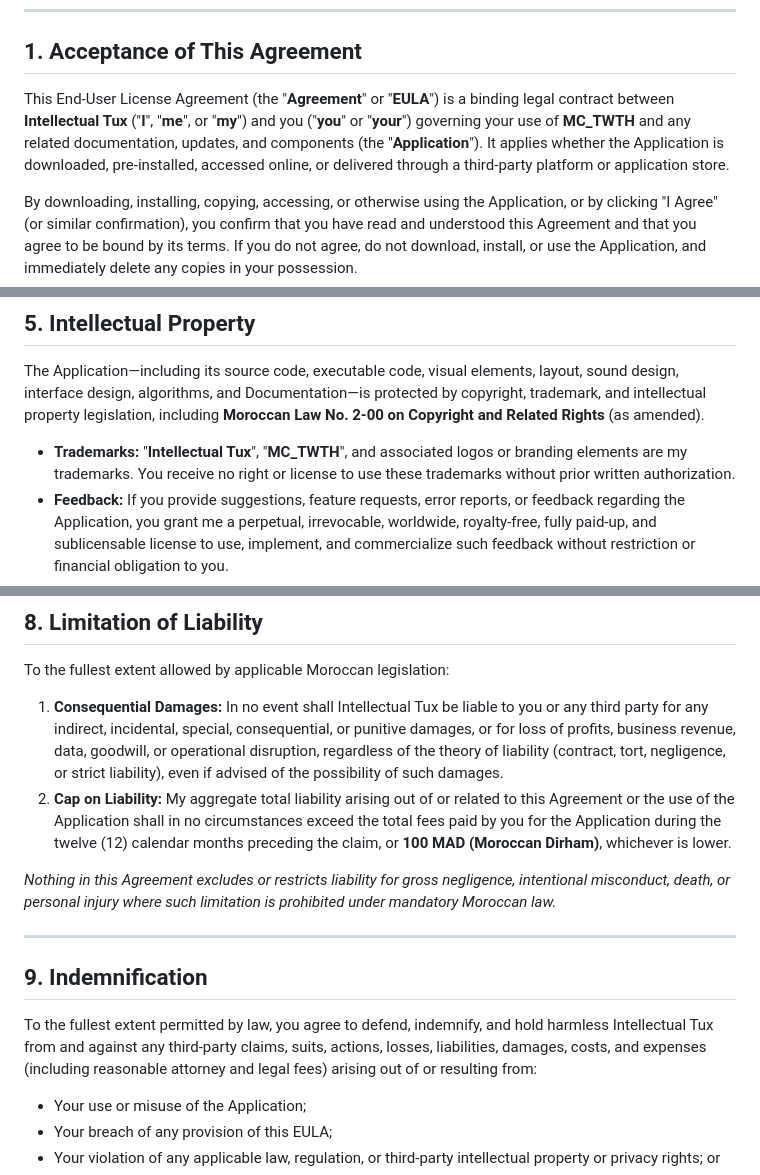
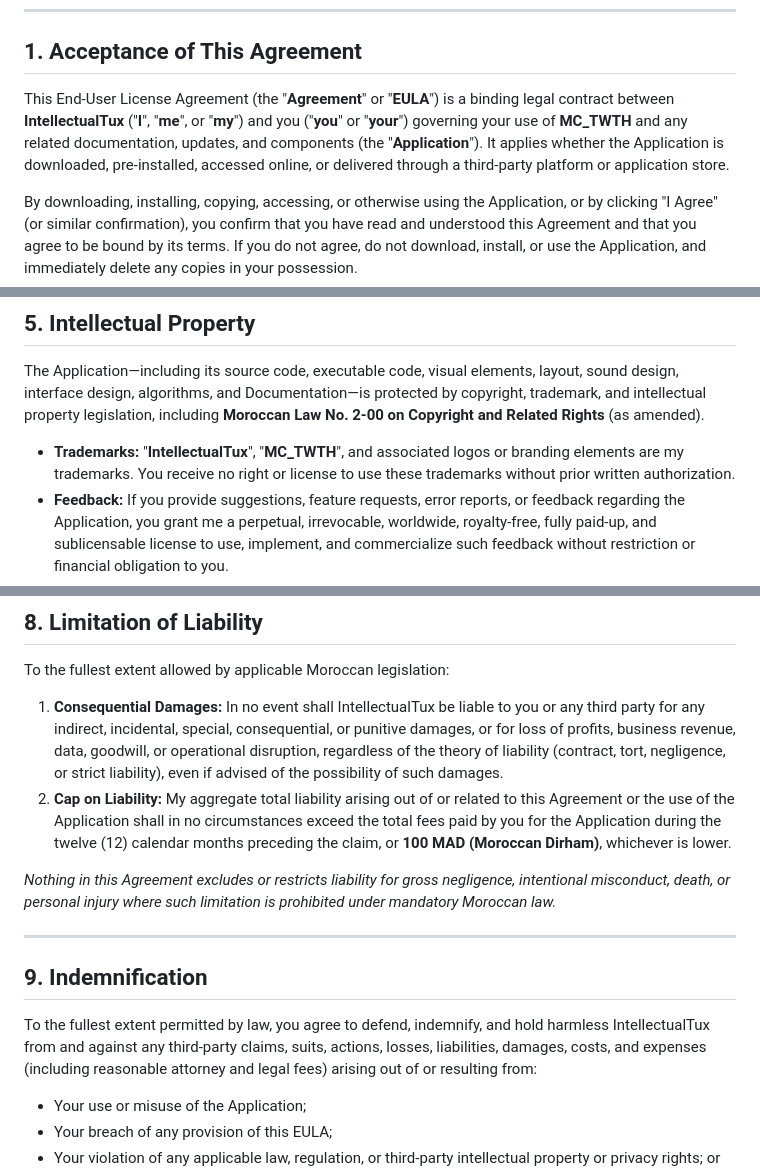
Before and after one commit to IntellectualTux/tux.fish, a Markdown page: legal/mc_twth/EULA.MD, 3 parts joined by grey strips. GitHub-like rendering.

```diff
--- a/legal/mc_twth/EULA.MD
+++ b/legal/mc_twth/EULA.MD
@@ -7,7 +7,7 @@
 
 ## 1. Acceptance of This Agreement
 
-This End-User License Agreement (the "**Agreement**" or "**EULA**") is a binding legal contract between **Intellectual Tux** ("**I**", "**me**", or "**my**") and you ("**you**" or "**your**") governing your use of **MC_TWTH** and any related documentation, updates, and components (the "**Application**"). It applies whether the Application is downloaded, pre-installed, accessed online, or delivered through a third-party platform or application store.
+This End-User License Agreement (the "**Agreement**" or "**EULA**") is a binding legal contract between **IntellectualTux** ("**I**", "**me**", or "**my**") and you ("**you**" or "**your**") governing your use of **MC_TWTH** and any related documentation, updates, and components (the "**Application**"). It applies whether the Application is downloaded, pre-installed, accessed online, or delivered through a third-party platform or application store.
 
 By downloading, installing, copying, accessing, or otherwise using the Application, or by clicking "I Agree" (or similar confirmation), you confirm that you have read and understood this Agreement and that you agree to be bound by its terms. If you do not agree, do not download, install, or use the Application, and immediately delete any copies in your possession.
 
@@ -58,7 +58,7 @@ Except to the extent explicitly authorized by this Agreement or mandatory applic
 
 The Application—including its source code, executable code, visual elements, layout, sound design, interface design, algorithms, and Documentation—is protected by copyright, trademark, and intellectual property legislation, including **Moroccan Law No. 2-00 on Copyright and Related Rights** (as amended).
 
-* **Trademarks:** "**Intellectual Tux**", "**MC_TWTH**", and associated logos or branding elements are my trademarks. You receive no right or license to use these trademarks without prior written authorization.
+* **Trademarks:** "**IntellectualTux**", "**MC_TWTH**", and associated logos or branding elements are my trademarks. You receive no right or license to use these trademarks without prior written authorization.
 * **Feedback:** If you provide suggestions, feature requests, error reports, or feedback regarding the Application, you grant me a perpetual, irrevocable, worldwide, royalty-free, fully paid-up, and sublicensable license to use, implement, and commercialize such feedback without restriction or financial obligation to you.
 * **Third-Party Components:** The Application may contain third-party or open-source software libraries. Details regarding these components and their respective licenses are listed in the Documentation. Open-source licenses govern those specific components and take precedence over this EULA in the event of direct conflict.
 
@@ -87,7 +87,7 @@ I explicitly disclaim all representations and warranties, whether express, impli
 
 To the fullest extent allowed by applicable Moroccan legislation:
 
-1. **Consequential Damages:** In no event shall Intellectual Tux be liable to you or any third party for any indirect, incidental, special, consequential, or punitive damages, or for loss of profits, business revenue, data, goodwill, or operational disruption, regardless of the theory of liability (contract, tort, negligence, or strict liability), even if advised of the possibility of such damages.
+1. **Consequential Damages:** In no event shall IntellectualTux be liable to you or any third party for any indirect, incidental, special, consequential, or punitive damages, or for loss of profits, business revenue, data, goodwill, or operational disruption, regardless of the theory of liability (contract, tort, negligence, or strict liability), even if advised of the possibility of such damages.
 2. **Cap on Liability:** My aggregate total liability arising out of or related to this Agreement or the use of the Application shall in no circumstances exceed the total fees paid by you for the Application during the twelve (12) calendar months preceding the claim, or **100 MAD (Moroccan Dirham)**, whichever is lower.
 
 *Nothing in this Agreement excludes or restricts liability for gross negligence, intentional misconduct, death, or personal injury where such limitation is prohibited under mandatory Moroccan law.*
@@ -96,7 +96,7 @@ To the fullest extent allowed by applicable Moroccan legislation:
 
 ## 9. Indemnification
 
-To the fullest extent permitted by law, you agree to defend, indemnify, and hold harmless Intellectual Tux from and against any third-party claims, suits, actions, losses, liabilities, damages, costs, and expenses (including reasonable attorney and legal fees) arising out of or resulting from:
+To the fullest extent permitted by law, you agree to defend, indemnify, and hold harmless IntellectualTux from and against any third-party claims, suits, actions, losses, liabilities, damages, costs, and expenses (including reasonable attorney and legal fees) arising out of or resulting from:
 
 * Your use or misuse of the Application;
 * Your breach of any provision of this EULA;
```
Also changed, not shown: other parts of legal/mc_twth/EULA.MD (+2 -2 lines), legal/mc_twth/PRIVACYPOLICY.MD (+3 -3 lines).
